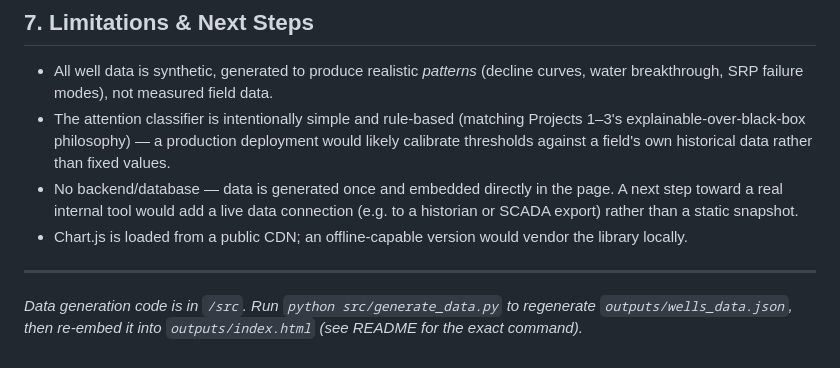
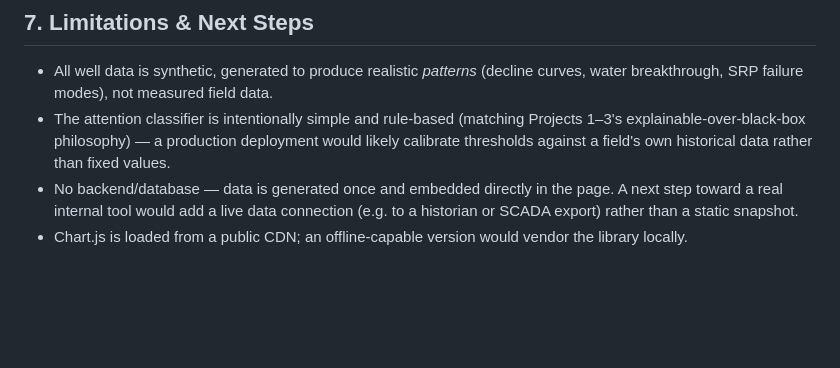
Before and after one commit to stigmadam/petroleum-engineering-portfolio, a Markdown page: 05_Production_Dashboard/report.md, the part around the change. Drawn GitHub-style; blank space fills up the shorter version.

```diff
--- a/05_Production_Dashboard/report.md
+++ b/05_Production_Dashboard/report.md
@@ -64,6 +64,3 @@ The visual language is deliberately built around a control-room/telemetry aesthe
 - The attention classifier is intentionally simple and rule-based (matching Projects 1–3's explainable-over-black-box philosophy) — a production deployment would likely calibrate thresholds against a field's own historical data rather than fixed values.
 - No backend/database — data is generated once and embedded directly in the page. A next step toward a real internal tool would add a live data connection (e.g. to a historian or SCADA export) rather than a static snapshot.
 - Chart.js is loaded from a public CDN; an offline-capable version would vendor the library locally.
-
----
-*Data generation code is in `/src`. Run `python src/generate_data.py` to regenerate `outputs/wells_data.json`, then re-embed it into `outputs/index.html` (see README for the exact command).*
```
